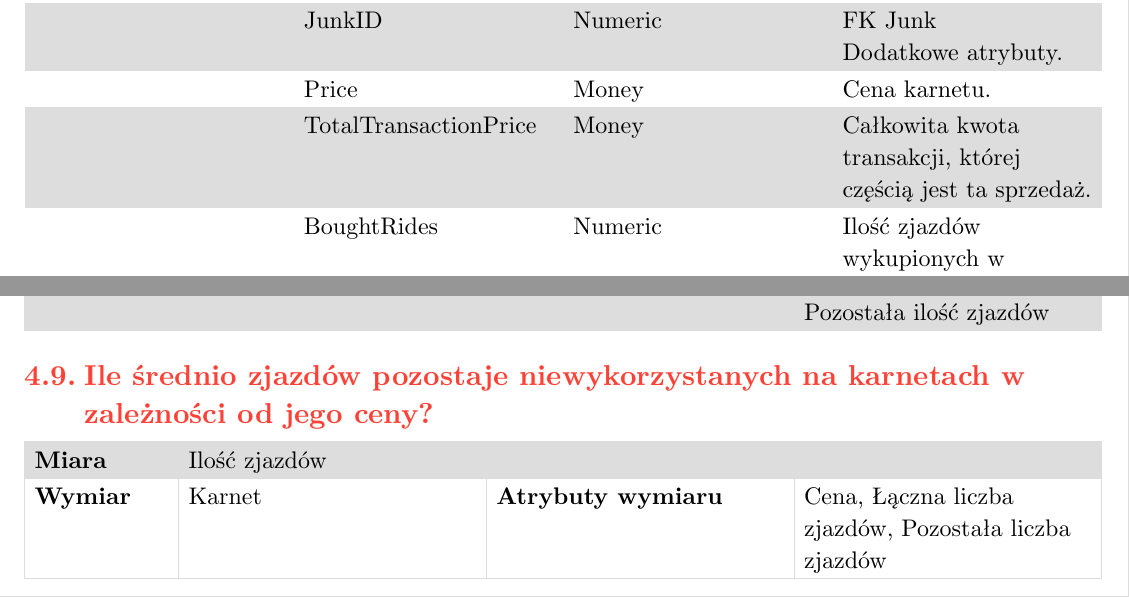
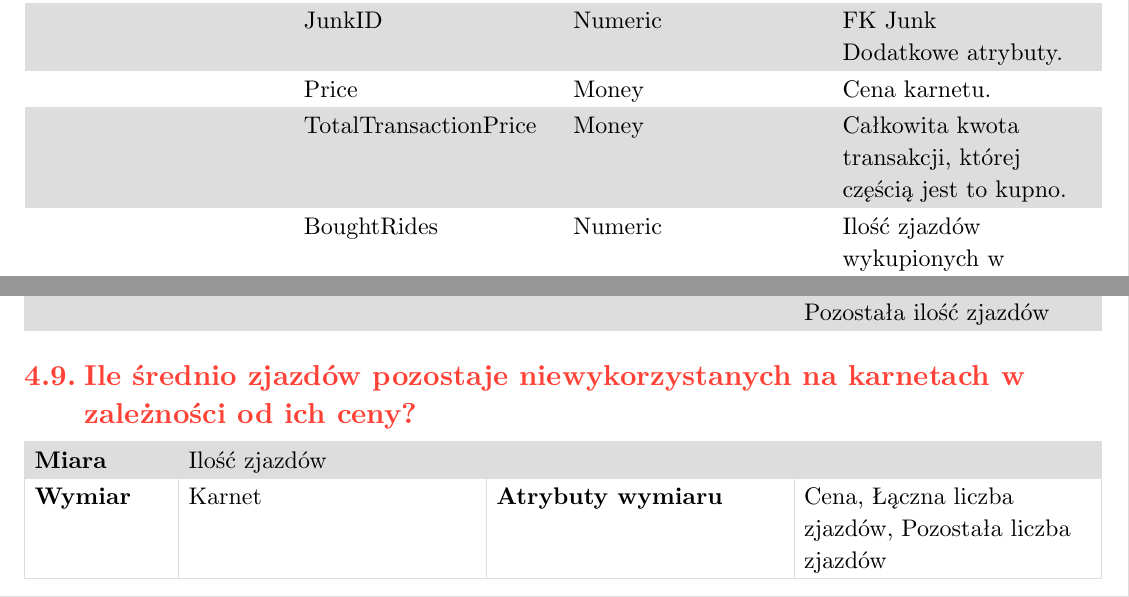
Before and after one commit to Nasus20202/hurtownie-danych, a Typst document (docs/data-warehouse-design/SkiCenterDataWarehouseDesign.typ): two parts of pages 2 and 9 of 9, joined at a grey line, cut so that both start at the same text. Compiled offline with Typst 0.15.

Commit message:
fix: typos

```diff
--- a/docs/data-warehouse-design/SkiCenterDataWarehouseDesign.typ
+++ b/docs/data-warehouse-design/SkiCenterDataWarehouseDesign.typ
@@ -58,7 +58,7 @@ Hurtownia danych została zaprojektowana dla ośrodka narciarskiego. Opisywanym
   [], [PassID], [Numeric], [FK Pass #linebreak() Kupiony karnet.],
   [], [JunkID], [Numeric], [FK Junk #linebreak() Dodatkowe atrybuty.],
   [], [Price], [Money], [Cena karnetu.],
-  [], [TotalTransactionPrice], [Money], [Całkowita kwota transakcji, której częścią jest ta sprzedaż.],
+  [], [TotalTransactionPrice], [Money], [Całkowita kwota transakcji, której częścią jest to kupno.],
   [], [BoughtRides], [Numeric], [Ilość zjazdów wykupionych w karnecie.],
   [], [TransactionNumber], [Numeric], [Numer transakcji.],
   table.cell(colspan: 4)[#line(length: 100%)],
@@ -334,7 +334,7 @@ Miary i funkcje agregujące:
 )
 
 #text(red)[
-  == Ile średnio zjazdów pozostaje niewykorzystanych na karnetach w zależności od jego ceny?
+  == Ile średnio zjazdów pozostaje niewykorzystanych na karnetach w zależności od ich ceny?
 ]
 
 #table(
```
Also changed, not shown: docs/data-warehouse-design/SkiCenterDataWarehouseDesign.pdf, docs/data-warehouse-design/SkiCenterDataWarehouseDesign.typ (2 more changed lines).
